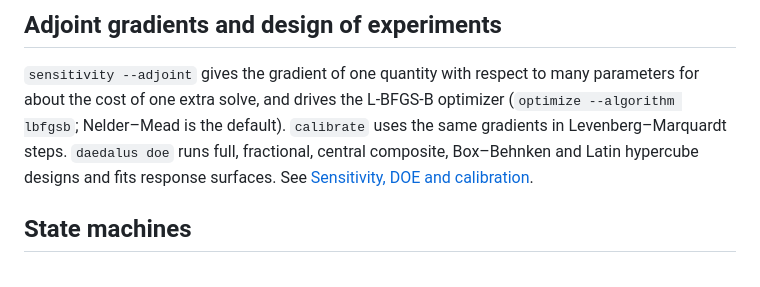
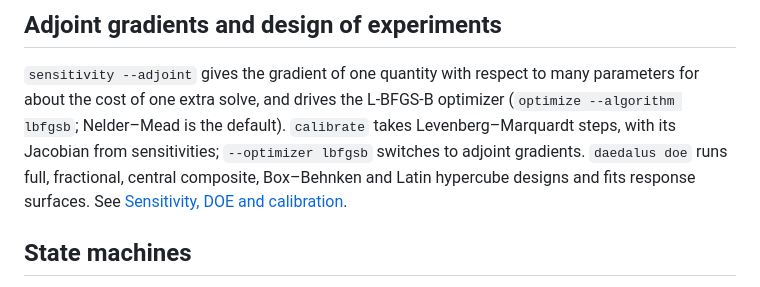
Before and after one commit to ferax564/DAEdalus, a Markdown page: docs/whats-new.md, the part around the change. Drawn GitHub-style.

Commit message:
What's new: calibrate's default method
Levenberg-Marquardt builds its Jacobian from sensitivities by default; adjoint
gradients are used only with calibrate --optimizer lbfgsb.

```diff
--- a/docs/whats-new.md
+++ b/docs/whats-new.md
@@ -92,8 +92,9 @@ model, and SSP systems run, import and export. See [FMI and SSP](fmi.md).
 
 `sensitivity --adjoint` gives the gradient of one quantity with respect to many
 parameters for about the cost of one extra solve, and drives the L-BFGS-B optimizer
-(`optimize --algorithm lbfgsb`; Nelder–Mead is the default). `calibrate` uses the same
-gradients in Levenberg–Marquardt steps. `daedalus doe` runs full, fractional, central composite, Box–Behnken and
+(`optimize --algorithm lbfgsb`; Nelder–Mead is the default). `calibrate` takes
+Levenberg–Marquardt steps, with its Jacobian from sensitivities; `--optimizer lbfgsb`
+switches to adjoint gradients. `daedalus doe` runs full, fractional, central composite, Box–Behnken and
 Latin hypercube designs and fits response surfaces. See
 [Sensitivity, DOE and calibration](analysis.md#design-of-experiments).
 
```
